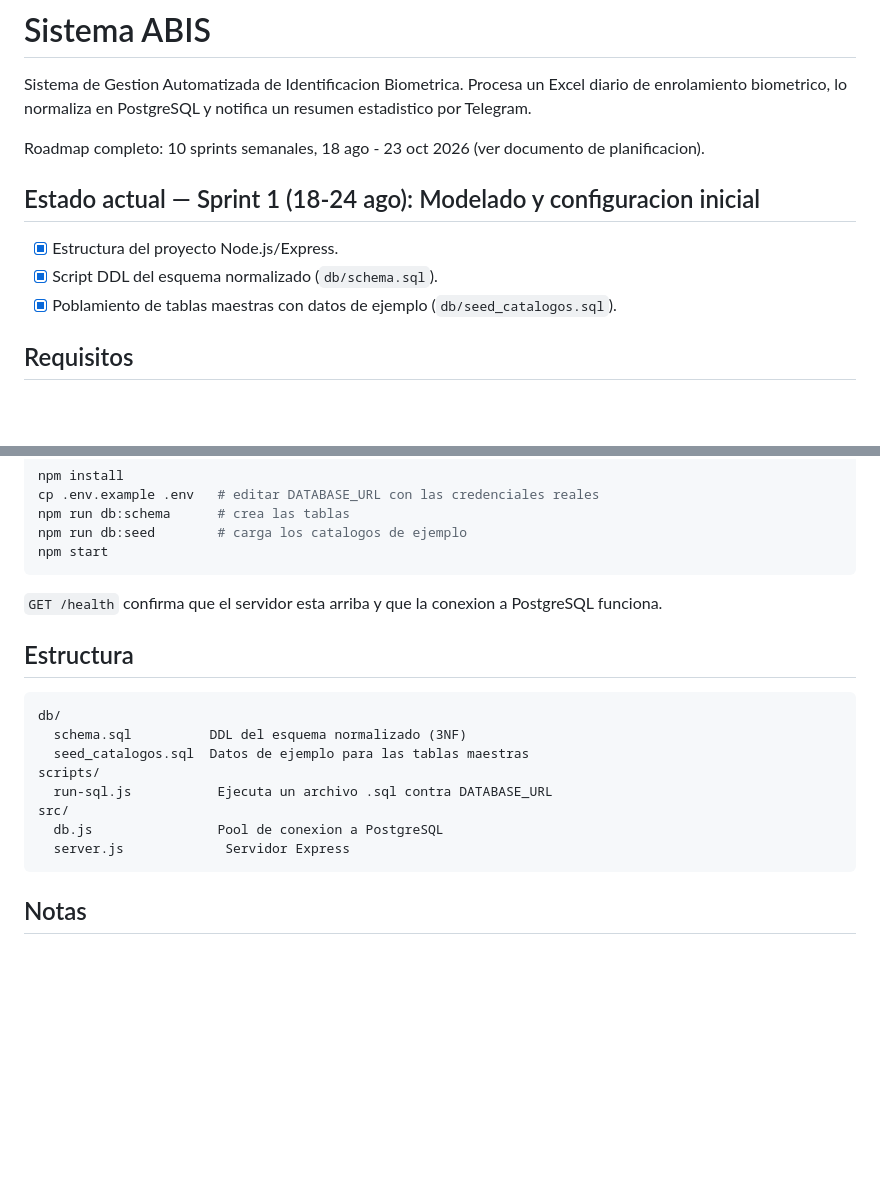
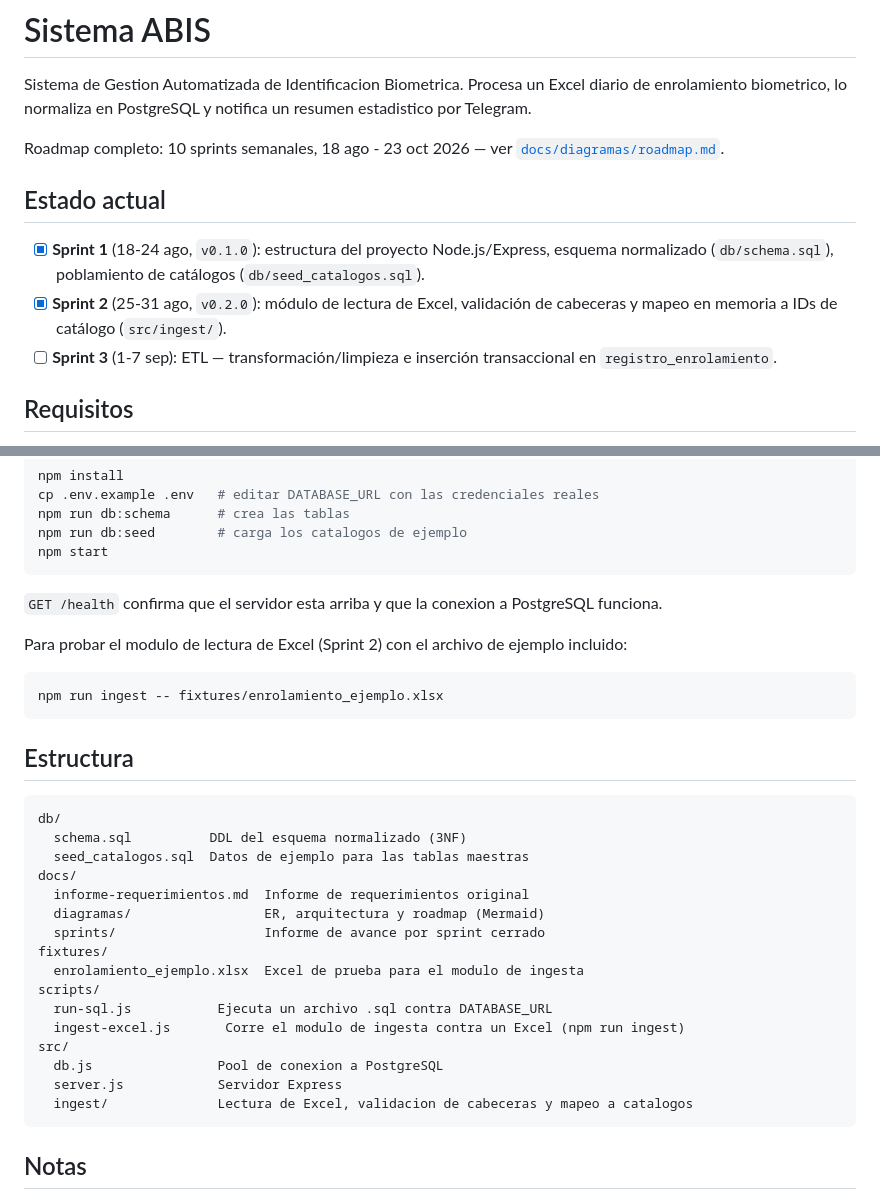
Before and after one commit to NicolasPonceH/Abis-Analisis, a Markdown page: README.md, 2 parts joined by grey strips. GitHub-like rendering; blank space fills up the shorter version.

Commit message:
Actualizar README con el estado del Sprint 2 y el modulo de ingesta

````diff
--- a/README.md
+++ b/README.md
@@ -3,13 +3,17 @@
 Sistema de Gestion Automatizada de Identificacion Biometrica. Procesa un Excel diario de
 enrolamiento biometrico, lo normaliza en PostgreSQL y notifica un resumen estadistico por Telegram.
 
-Roadmap completo: 10 sprints semanales, 18 ago - 23 oct 2026 (ver documento de planificacion).
+Roadmap completo: 10 sprints semanales, 18 ago - 23 oct 2026 — ver
+[`docs/diagramas/roadmap.md`](docs/diagramas/roadmap.md).
 
-## Estado actual — Sprint 1 (18-24 ago): Modelado y configuracion inicial
+## Estado actual
 
-- [x] Estructura del proyecto Node.js/Express.
-- [x] Script DDL del esquema normalizado (`db/schema.sql`).
-- [x] Poblamiento de tablas maestras con datos de ejemplo (`db/seed_catalogos.sql`).
+- [x] **Sprint 1** (18-24 ago, `v0.1.0`): estructura del proyecto Node.js/Express, esquema
+      normalizado (`db/schema.sql`), poblamiento de catálogos (`db/seed_catalogos.sql`).
+- [x] **Sprint 2** (25-31 ago, `v0.2.0`): módulo de lectura de Excel, validación de cabeceras y
+      mapeo en memoria a IDs de catálogo (`src/ingest/`).
+- [ ] **Sprint 3** (1-7 sep): ETL — transformación/limpieza e inserción transaccional en
+      `registro_enrolamiento`.
 
 ## Requisitos
 
@@ -67,17 +71,31 @@ npm start
 
 `GET /health` confirma que el servidor esta arriba y que la conexion a PostgreSQL funciona.
 
+Para probar el modulo de lectura de Excel (Sprint 2) con el archivo de ejemplo incluido:
+
+```bash
+npm run ingest -- fixtures/enrolamiento_ejemplo.xlsx
+```
+
 ## Estructura
 
 ```
 db/
   schema.sql          DDL del esquema normalizado (3NF)
   seed_catalogos.sql  Datos de ejemplo para las tablas maestras
+docs/
+  informe-requerimientos.md  Informe de requerimientos original
+  diagramas/                 ER, arquitectura y roadmap (Mermaid)
+  sprints/                   Informe de avance por sprint cerrado
+fixtures/
+  enrolamiento_ejemplo.xlsx  Excel de prueba para el modulo de ingesta
 scripts/
   run-sql.js           Ejecuta un archivo .sql contra DATABASE_URL
+  ingest-excel.js       Corre el modulo de ingesta contra un Excel (npm run ingest)
 src/
   db.js                Pool de conexion a PostgreSQL
-  server.js             Servidor Express
+  server.js            Servidor Express
+  ingest/              Lectura de Excel, validacion de cabeceras y mapeo a catalogos
 ```
 
 ## Notas
````
